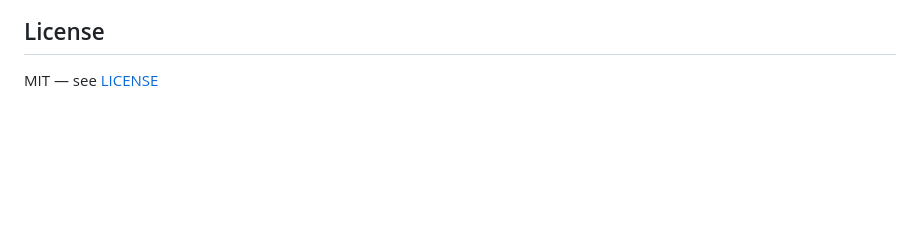
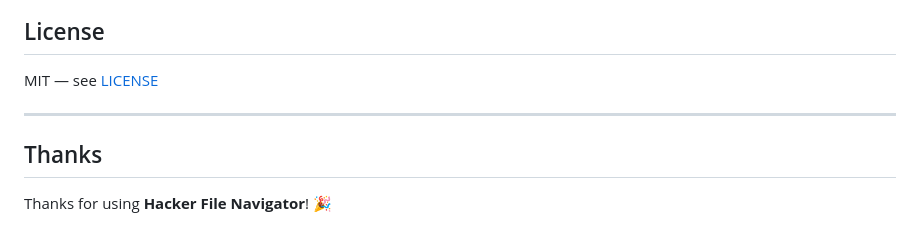
Before and after one commit to rhyths-simp/hacker-navir, a Markdown page: README.md, the part around the change. Rendered like a GitHub page; blank space fills up the shorter version.

Commit message:
Add thanks section at bottom of README

```diff
--- a/README.md
+++ b/README.md
@@ -186,3 +186,9 @@ Pull requests welcome. Before submitting:
 ## License
 
 MIT — see [LICENSE](LICENSE)
+
+---
+
+## Thanks
+
+Thanks for using **Hacker File Navigator**! 🎉
```
